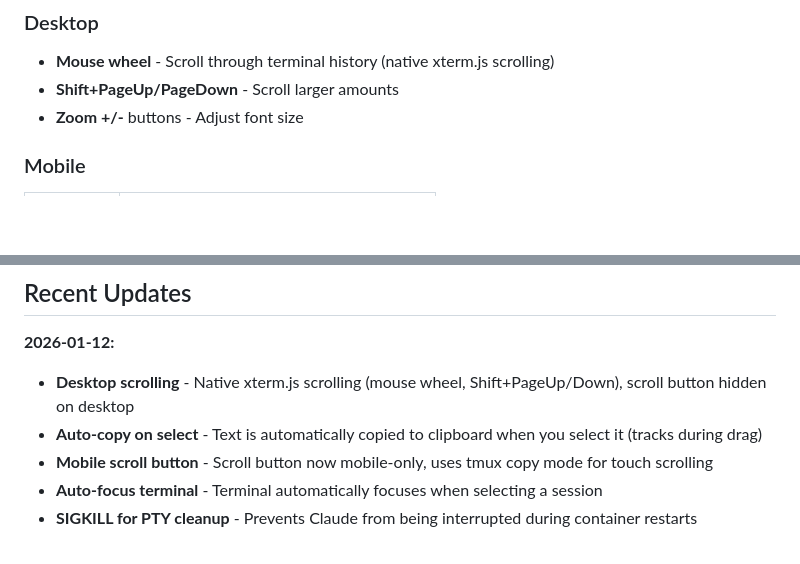
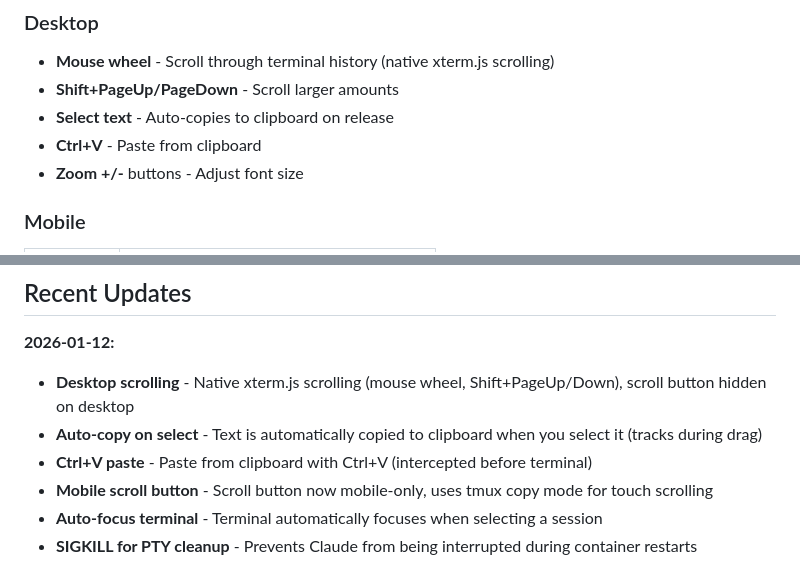
Before and after one commit to emptywill/claude-terminal, a Markdown page: README.md, 2 parts joined by grey strips. GitHub-like rendering; blank space fills up the shorter version.

Commit message:
Document auto-copy and Ctrl+V paste in README

```diff
--- a/README.md
+++ b/README.md
@@ -120,6 +120,8 @@ Adjust the volume mount accordingly.
 ### Desktop
 - **Mouse wheel** - Scroll through terminal history (native xterm.js scrolling)
 - **Shift+PageUp/PageDown** - Scroll larger amounts
+- **Select text** - Auto-copies to clipboard on release
+- **Ctrl+V** - Paste from clipboard
 - **Zoom +/-** buttons - Adjust font size
 
 ### Mobile
@@ -194,6 +196,7 @@ server {
 **2026-01-12:**
 - **Desktop scrolling** - Native xterm.js scrolling (mouse wheel, Shift+PageUp/Down), scroll button hidden on desktop
 - **Auto-copy on select** - Text is automatically copied to clipboard when you select it (tracks during drag)
+- **Ctrl+V paste** - Paste from clipboard with Ctrl+V (intercepted before terminal)
 - **Mobile scroll button** - Scroll button now mobile-only, uses tmux copy mode for touch scrolling
 - **Auto-focus terminal** - Terminal automatically focuses when selecting a session
 - **SIGKILL for PTY cleanup** - Prevents Claude from being interrupted during container restarts
```
